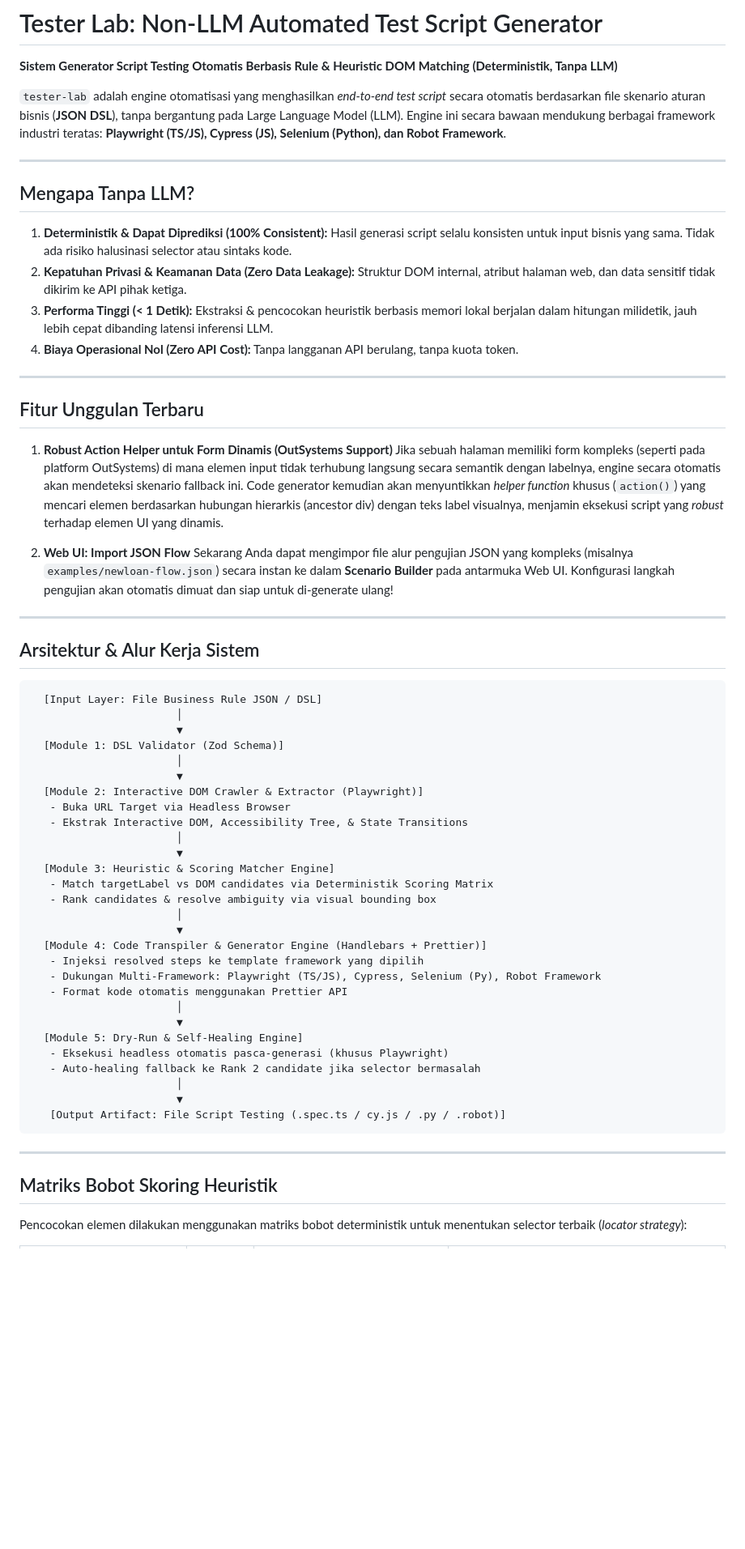
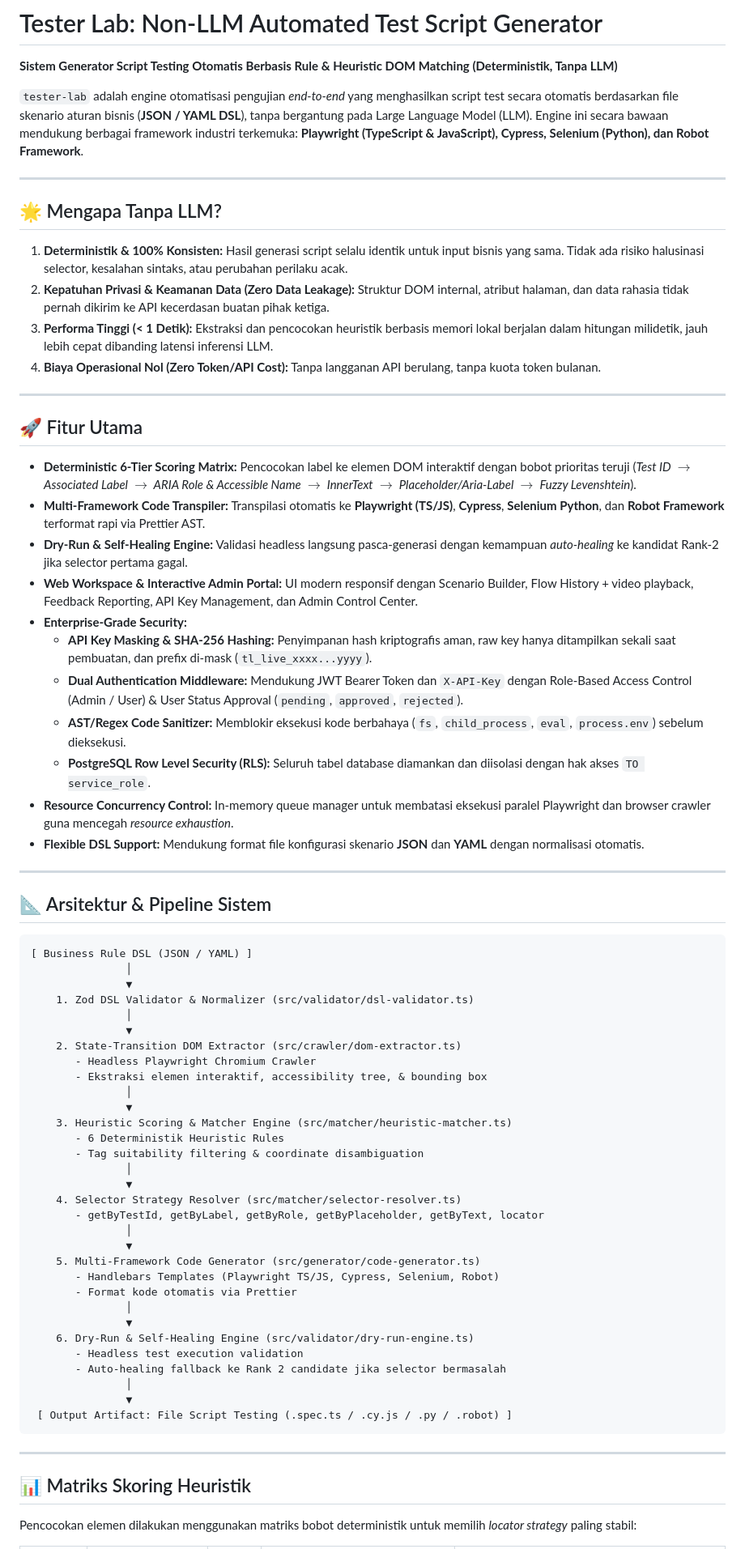
Before and after one commit to fahroediin/tester-lab, a Markdown page: README.md, the part around one of its changes. Shown at 81% size. Drawn GitHub-style; blank space fills up the shorter version.

````diff
--- a/README.md
+++ b/README.md
@@ -2,65 +2,74 @@
 
 **Sistem Generator Script Testing Otomatis Berbasis Rule & Heuristic DOM Matching (Deterministik, Tanpa LLM)**
 
-`tester-lab` adalah engine otomatisasi yang menghasilkan *end-to-end test script* secara otomatis berdasarkan file skenario aturan bisnis (**JSON DSL**), tanpa bergantung pada Large Language Model (LLM). Engine ini secara bawaan mendukung berbagai framework industri teratas: **Playwright (TS/JS), Cypress (JS), Selenium (Python), dan Robot Framework**.
+`tester-lab` adalah engine otomatisasi pengujian *end-to-end* yang menghasilkan script test secara otomatis berdasarkan file skenario aturan bisnis (**JSON / YAML DSL**), tanpa bergantung pada Large Language Model (LLM). Engine ini secara bawaan mendukung berbagai framework industri terkemuka: **Playwright (TypeScript & JavaScript), Cypress, Selenium (Python), dan Robot Framework**.
 
 ---
 
-## Mengapa Tanpa LLM?
+## 🌟 Mengapa Tanpa LLM?
 
-1. **Deterministik & Dapat Diprediksi (100% Consistent):** Hasil generasi script selalu konsisten untuk input bisnis yang sama. Tidak ada risiko halusinasi selector atau sintaks kode.
-2. **Kepatuhan Privasi & Keamanan Data (Zero Data Leakage):** Struktur DOM internal, atribut halaman web, dan data sensitif tidak dikirim ke API pihak ketiga.
-3. **Performa Tinggi (< 1 Detik):** Ekstraksi & pencocokan heuristik berbasis memori lokal berjalan dalam hitungan milidetik, jauh lebih cepat dibanding latensi inferensi LLM.
-4. **Biaya Operasional Nol (Zero API Cost):** Tanpa langganan API berulang, tanpa kuota token.
+1. **Deterministik & 100% Konsisten:** Hasil generasi script selalu identik untuk input bisnis yang sama. Tidak ada risiko halusinasi selector, kesalahan sintaks, atau perubahan perilaku acak.
+2. **Kepatuhan Privasi & Keamanan Data (Zero Data Leakage):** Struktur DOM internal, atribut halaman, dan data rahasia tidak pernah dikirim ke API kecerdasan buatan pihak ketiga.
+3. **Performa Tinggi (< 1 Detik):** Ekstraksi dan pencocokan heuristik berbasis memori lokal berjalan dalam hitungan milidetik, jauh lebih cepat dibanding latensi inferensi LLM.
+4. **Biaya Operasional Nol (Zero Token/API Cost):** Tanpa langganan API berulang, tanpa kuota token bulanan.
 
 ---
 
-## Fitur Unggulan Terbaru
+## 🚀 Fitur Utama
 
-1. **Robust Action Helper untuk Form Dinamis (OutSystems Support)**
-   Jika sebuah halaman memiliki form kompleks (seperti pada platform OutSystems) di mana elemen input tidak terhubung langsung secara semantik dengan labelnya, engine secara otomatis akan mendeteksi skenario fallback ini. Code generator kemudian akan menyuntikkan *helper function* khusus (`action()`) yang mencari elemen berdasarkan hubungan hierarkis (ancestor div) dengan teks label visualnya, menjamin eksekusi script yang *robust* terhadap elemen UI yang dinamis.
-
-2. **Web UI: Import JSON Flow**
-   Sekarang Anda dapat mengimpor file alur pengujian JSON yang kompleks (misalnya `examples/newloan-flow.json`) secara instan ke dalam **Scenario Builder** pada antarmuka Web UI. Konfigurasi langkah pengujian akan otomatis dimuat dan siap untuk di-generate ulang!
+- **Deterministic 6-Tier Scoring Matrix:** Pencocokan label ke elemen DOM interaktif dengan bobot prioritas teruji (*Test ID $\rightarrow$ Associated Label $\rightarrow$ ARIA Role & Accessible Name $\rightarrow$ InnerText $\rightarrow$ Placeholder/Aria-Label $\rightarrow$ Fuzzy Levenshtein*).
+- **Multi-Framework Code Transpiler:** Transpilasi otomatis ke **Playwright (TS/JS)**, **Cypress**, **Selenium Python**, dan **Robot Framework** terformat rapi via Prettier AST.
+- **Dry-Run & Self-Healing Engine:** Validasi headless langsung pasca-generasi dengan kemampuan *auto-healing* ke kandidat Rank-2 jika selector pertama gagal.
+- **Web Workspace & Interactive Admin Portal:** UI modern responsif dengan Scenario Builder, Flow History + video playback, Feedback Reporting, API Key Management, dan Admin Control Center.
+- **Enterprise-Grade Security:**
+  - **API Key Masking & SHA-256 Hashing:** Penyimpanan hash kriptografis aman, raw key hanya ditampilkan sekali saat pembuatan, dan prefix di-mask (`tl_live_xxxx...yyyy`).
+  - **Dual Authentication Middleware:** Mendukung JWT Bearer Token dan `X-API-Key` dengan Role-Based Access Control (Admin / User) & User Status Approval (`pending`, `approved`, `rejected`).
+  - **AST/Regex Code Sanitizer:** Memblokir eksekusi kode berbahaya (`fs`, `child_process`, `eval`, `process.env`) sebelum dieksekusi.
+  - **PostgreSQL Row Level Security (RLS):** Seluruh tabel database diamankan dan diisolasi dengan hak akses `TO service_role`.
+- **Resource Concurrency Control:** In-memory queue manager untuk membatasi eksekusi paralel Playwright dan browser crawler guna mencegah *resource exhaustion*.
+- **Flexible DSL Support:** Mendukung format file konfigurasi skenario **JSON** dan **YAML** dengan normalisasi otomatis.
 
 ---
 
-## Arsitektur & Alur Kerja Sistem
+## 📐 Arsitektur & Pipeline Sistem
 
-```text
-  [Input Layer: File Business Rule JSON / DSL]
-                       │
-                       ▼
-  [Module 1: DSL Validator (Zod Schema)]
-                       │
-                       ▼
-  [Module 2: Interactive DOM Crawler & Extractor (Playwright)]
-   - Buka URL Target via Headless Browser
-   - Ekstrak Interactive DOM, Accessibility Tree, & State Transitions
-                       │
-                       ▼
-  [Module 3: Heuristic & Scoring Matcher Engine]
-   - Match targetLabel vs DOM candidates via Deterministik Scoring Matrix
-   - Rank candidates & resolve ambiguity via visual bounding box
-                       │
-                       ▼
-  [Module 4: Code Transpiler & Generator Engine (Handlebars + Prettier)]
-   - Injeksi resolved steps ke template framework yang dipilih
-   - Dukungan Multi-Framework: Playwright (TS/JS), Cypress, Selenium (Py), Robot Framework
-   - Format kode otomatis menggunakan Prettier API
-                       │
-                       ▼
-  [Module 5: Dry-Run & Self-Healing Engine]
-   - Eksekusi headless otomatis pasca-generasi (khusus Playwright)
-   - Auto-healing fallback ke Rank 2 candidate jika selector bermasalah
-                       │
-                       ▼
-   [Output Artifact: File Script Testing (.spec.ts / cy.js / .py / .robot)]
+```
+[ Business Rule DSL (JSON / YAML) ]
+               │
+               ▼
+    1. Zod DSL Validator & Normalizer (src/validator/dsl-validator.ts)
+               │
+               ▼
+    2. State-Transition DOM Extractor (src/crawler/dom-extractor.ts)
+       - Headless Playwright Chromium Crawler
+       - Ekstraksi elemen interaktif, accessibility tree, & bounding box
+               │
+               ▼
+    3. Heuristic Scoring & Matcher Engine (src/matcher/heuristic-matcher.ts)
+       - 6 Deterministik Heuristic Rules
+       - Tag suitability filtering & coordinate disambiguation
+               │
+               ▼
+    4. Selector Strategy Resolver (src/matcher/selector-resolver.ts)
+       - getByTestId, getByLabel, getByRole, getByPlaceholder, getByText, locator
+               │
+               ▼
+    5. Multi-Framework Code Generator (src/generator/code-generator.ts)
+       - Handlebars Templates (Playwright TS/JS, Cypress, Selenium, Robot)
+       - Format kode otomatis via Prettier
+               │
+               ▼
+    6. Dry-Run & Self-Healing Engine (src/validator/dry-run-engine.ts)
+       - Headless test execution validation
+       - Auto-healing fallback ke Rank 2 candidate jika selector bermasalah
+               │
+               ▼
+ [ Output Artifact: File Script Testing (.spec.ts / .cy.js / .py / .robot) ]
 ```
 
 ---
 
-## Matriks Bobot Skoring Heuristik
+## 📊 Matriks Skoring Heuristik
 
-Pencocokan elemen dilakukan menggunakan matriks bobot deterministik untuk menentukan selector terbaik (*locator strategy*):
+Pencocokan elemen dilakukan menggunakan matriks bobot deterministik untuk memilih *locator strategy* paling stabil:
 
````
Also changed, not shown: other parts of README.md (+187 -120 lines).
